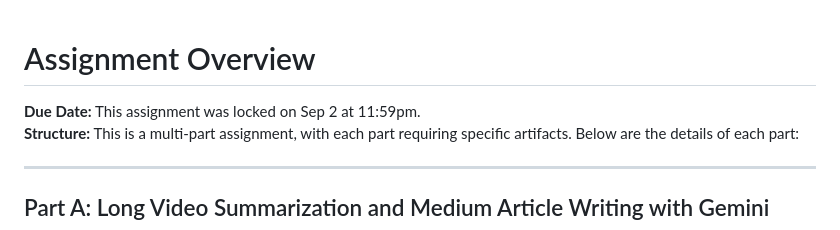
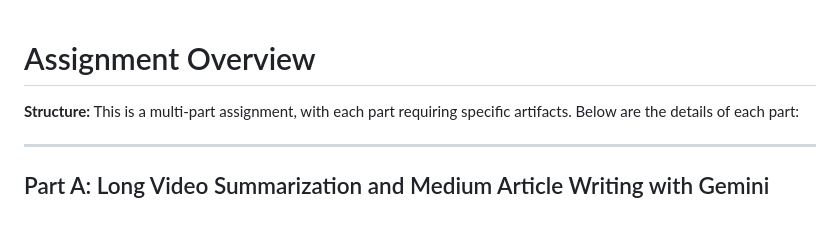
Before and after one commit to joash-muganda/FA24-CMPE-297-Sec-49---Special-Topics_Assigments, a Markdown page: README.md, the part around the change printed below. Rendered like a GitHub page.

```diff
--- a/README.md
+++ b/README.md
@@ -1,6 +1,5 @@
 # Assignment Overview
 
-**Due Date:** This assignment was locked on Sep 2 at 11:59pm.
 **Structure:** This is a multi-part assignment, with each part requiring specific artifacts. Below are the details of each part:
 
 ---
```
Also changed, not shown: other parts of README.md (+1 -0 lines).
